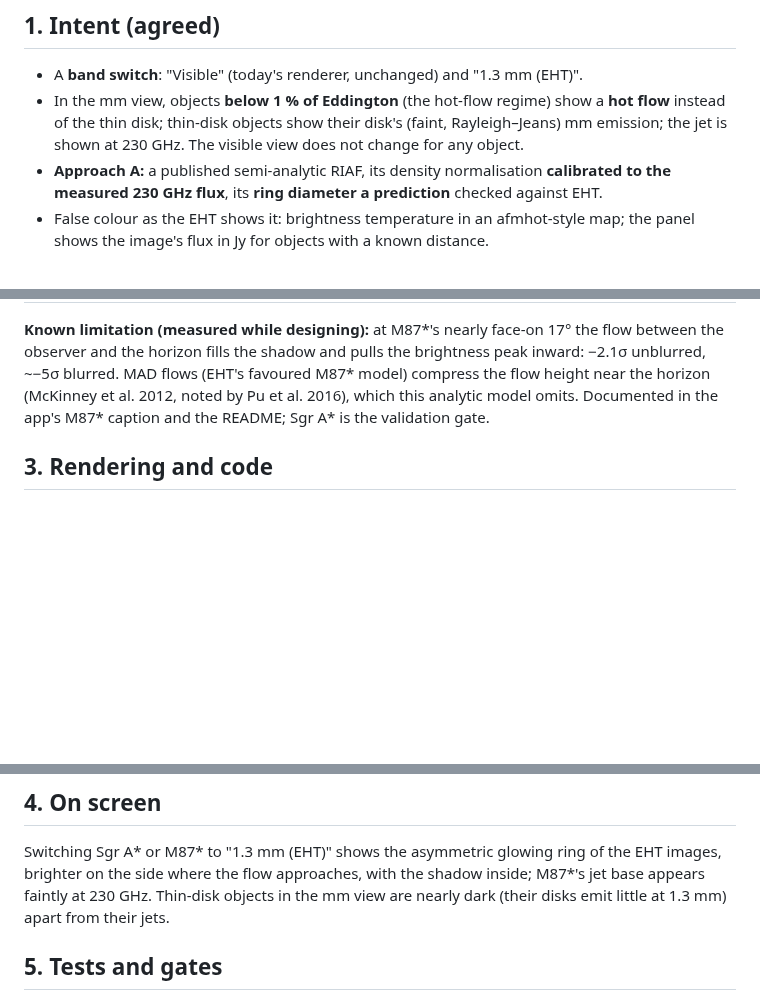
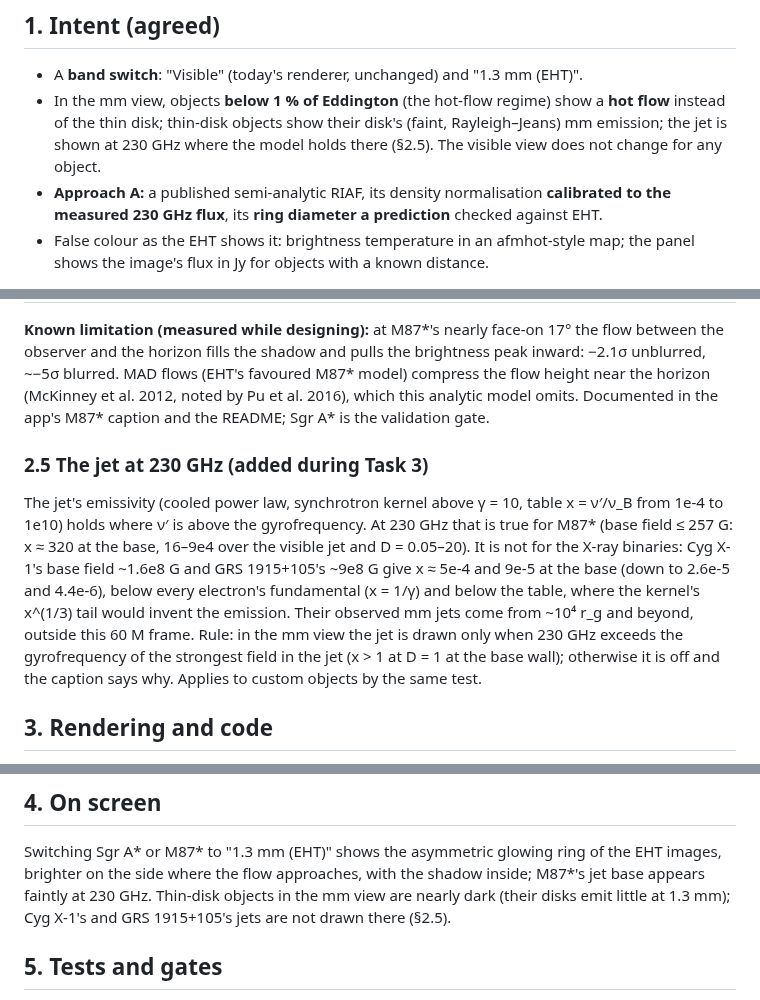
Before and after one commit to samrht/blackhole-sim, a Markdown page: docs/specs/2026-10-04-hot-flow-mm-design.md, 3 parts joined by grey strips. GitHub-like rendering; blank space fills up the shorter version.

Commit message:
Spec 2.5: the jet at 230 GHz only where the frequency is above the gyrofrequency (M87* yes; Cyg X-1, GRS 1915+105 no: x ~ 1e-5-0.15, below the table and every electron's fundamental); plan Task 4 Step 2b

```diff
--- a/docs/specs/2026-10-04-hot-flow-mm-design.md
+++ b/docs/specs/2026-10-04-hot-flow-mm-design.md
@@ -10,8 +10,8 @@ what the Event Horizon Telescope images. (It is also the prerequisite the shelve
 
 - A **band switch**: "Visible" (today's renderer, unchanged) and "1.3 mm (EHT)".
 - In the mm view, objects **below 1 % of Eddington** (the hot-flow regime) show a **hot flow** instead of the thin disk;
-  thin-disk objects show their disk's (faint, Rayleigh–Jeans) mm emission; the jet is shown at 230 GHz. The visible
-  view does not change for any object.
+  thin-disk objects show their disk's (faint, Rayleigh–Jeans) mm emission; the jet is shown at 230 GHz where the model
+  holds there (§2.5). The visible view does not change for any object.
 - **Approach A:** a published semi-analytic RIAF, its density normalisation **calibrated to the measured 230 GHz flux**,
   its **ring diameter a prediction** checked against EHT.
 - False colour as the EHT shows it: brightness temperature in an afmhot-style map; the panel shows the image's flux in
@@ -70,6 +70,17 @@ horizon fills the shadow and pulls the brightness peak inward: −2.1σ unblurre
 favoured M87* model) compress the flow height near the horizon (McKinney et al. 2012, noted by Pu et al. 2016), which
 this analytic model omits. Documented in the app's M87* caption and the README; Sgr A* is the validation gate.
 
+
+### 2.5 The jet at 230 GHz (added during Task 3)
+
+The jet's emissivity (cooled power law, synchrotron kernel above γ = 10, table x = ν′/ν_B from 1e-4 to 1e10) holds
+where ν′ is above the gyrofrequency. At 230 GHz that is true for M87* (base field ≤ 257 G: x ≈ 320 at the base,
+16–9e4 over the visible jet and D = 0.05–20). It is not for the X-ray binaries: Cyg X-1's base field ~1.6e8 G and GRS
+1915+105's ~9e8 G give x ≈ 5e-4 and 9e-5 at the base (down to 2.6e-5 and 4.4e-6), below every electron's fundamental
+(x = 1/γ) and below the table, where the kernel's x^(1/3) tail would invent the emission. Their observed mm jets come
+from ~10⁴ r_g and beyond, outside this 60 M frame. Rule: in the mm view the jet is drawn only when 230 GHz exceeds the
+gyrofrequency of the strongest field in the jet (x > 1 at D = 1 at the base wall); otherwise it is off and the caption
+says why. Applies to custom objects by the same test.
 ## 3. Rendering and code
 
 - `src/physics/hot-flow.ts` (CPU twin): flow profiles, velocity field, D, j/α, n₀ table and scaling, the hot-flow
@@ -91,7 +102,8 @@ this analytic model omits. Documented in the app's M87* caption and the README;
 
 Switching Sgr A* or M87* to "1.3 mm (EHT)" shows the asymmetric glowing ring of the EHT images, brighter on the side
 where the flow approaches, with the shadow inside; M87*'s jet base appears faintly at 230 GHz. Thin-disk objects in
-the mm view are nearly dark (their disks emit little at 1.3 mm) apart from their jets.
+the mm view are nearly dark (their disks emit little at 1.3 mm); Cyg X-1's and GRS 1915+105's jets are not drawn
+there (§2.5).
 
 ## 5. Tests and gates
 
```
Also changed, not shown: docs/plans/2026-10-04-hot-flow-mm.md (+4 -0 lines).
